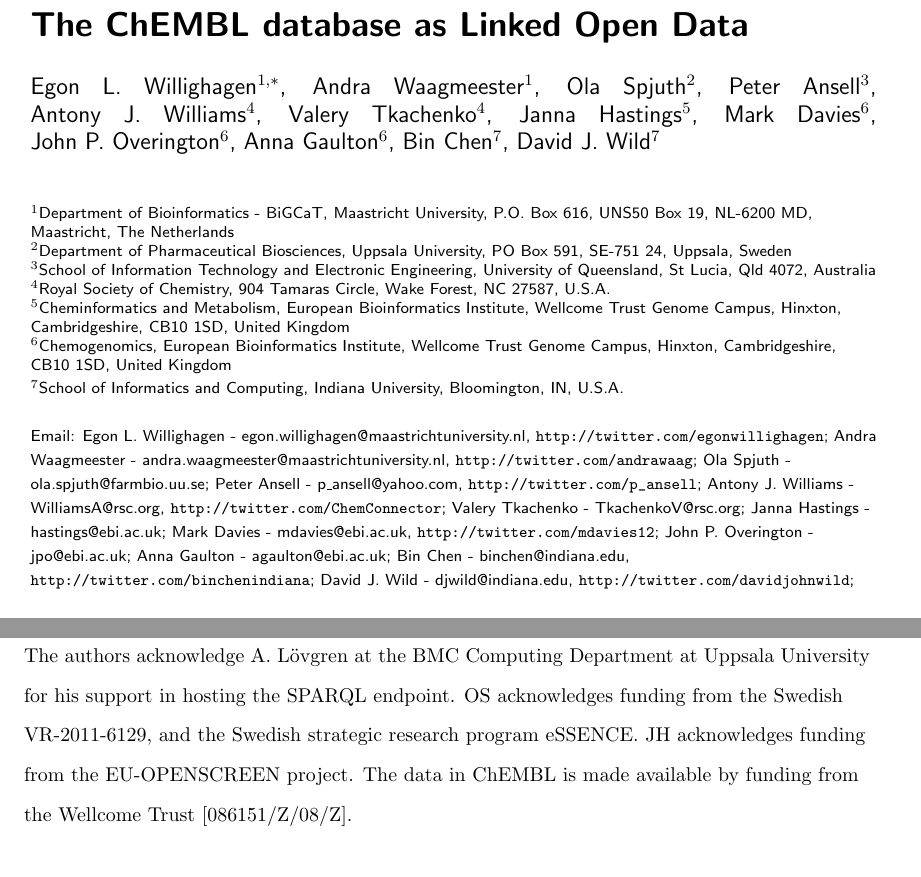
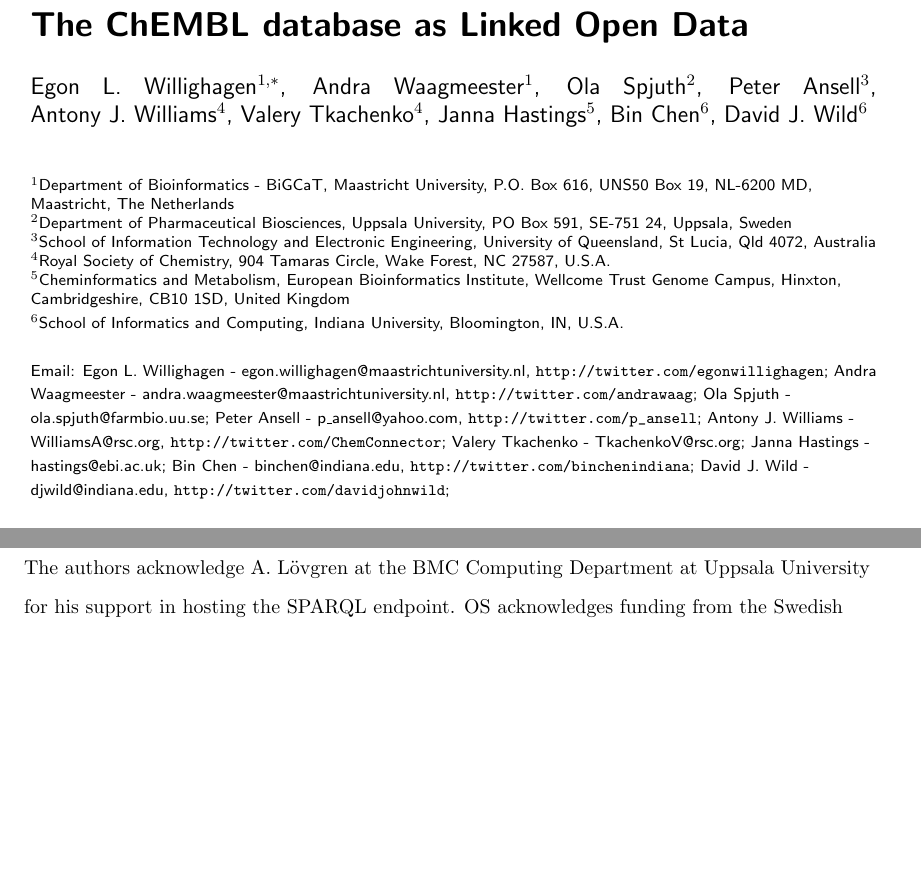
Before and after one commit to egonw/chembl-rdf-paper, a LaTeX document (article.tex): two parts of pages 1 and 18 of 22 before the commit and two parts of pages 1 and 17 of 21 after it, joined at a grey line, cut so that both start at the same text, the shorter picture padded with empty space. Compiled offline with pdfLaTeX; a missing bibliography style is replaced by a similar one.

Commit message:
To reduce potential confusion, the ChEMBL team withdrew as authors, to make clear that this version is not to be confused with the RDF they will start distributing

```diff
--- a/article.tex
+++ b/article.tex
@@ -29,11 +29,8 @@
 Antony~J.~Williams$^4$\email{Antony J. Williams - WilliamsA@rsc.org, \url{http://twitter.com/ChemConnector}}\and
 Valery~Tkachenko$^4$\email{Valery Tkachenko - TkachenkoV@rsc.org}\and
 Janna~Hastings$^5$\email{Janna Hastings - hastings@ebi.ac.uk}\and
-Mark~Davies$^6$\email{Mark Davies - mdavies@ebi.ac.uk, \url{http://twitter.com/mdavies12}}\and
-John~P.~Overington$^6$\email{John P. Overington - jpo@ebi.ac.uk}\and
-Anna~Gaulton$^6$\email{Anna Gaulton - agaulton@ebi.ac.uk}\and
-Bin~Chen$^7$\email{Bin Chen - binchen@indiana.edu, \url{http://twitter.com/binchenindiana}}\and
-David~J.~Wild$^7$\email{David J. Wild - djwild@indiana.edu, \url{http://twitter.com/davidjohnwild}}
+Bin~Chen$^6$\email{Bin Chen - binchen@indiana.edu, \url{http://twitter.com/binchenindiana}}\and
+David~J.~Wild$^6$\email{David J. Wild - djwild@indiana.edu, \url{http://twitter.com/davidjohnwild}}
 }
 
 \address{\iid(1)Department of Bioinformatics - BiGCaT, Maastricht University, P.O. Box 616, UNS50 Box 19, NL-6200 MD, Maastricht, The Netherlands  \\
@@ -41,8 +38,7 @@
 \iid(3)School of Information Technology and Electronic Engineering, University of Queensland, St Lucia, Qld 4072, Australia \\
 \iid(4)Royal Society of Chemistry, 904 Tamaras Circle, Wake Forest, NC 27587, U.S.A. \\
 \iid(5)Cheminformatics and Metabolism, European Bioinformatics Institute, Wellcome Trust Genome Campus, Hinxton, Cambridgeshire, CB10 1SD, United Kingdom \\
-\iid(6)Chemogenomics, European Bioinformatics Institute, Wellcome Trust Genome Campus, Hinxton, Cambridgeshire, CB10 1SD, United Kingdom \\
-\iid(7)School of Informatics and Computing, Indiana University, Bloomington, IN, U.S.A.
+\iid(6)School of Informatics and Computing, Indiana University, Bloomington, IN, U.S.A.
 }
 
 \maketitle
@@ -783,8 +778,6 @@
 
 The authors acknowledge A. L\"ovgren at the BMC Computing Department at Uppsala University for his
 support in hosting the SPARQL endpoint. OS acknowledges funding from the Swedish VR-2011-6129, and the Swedish strategic research program eSSENCE.
-JH acknowledges funding from the EU-OPENSCREEN project.
-The data in ChEMBL is made available by funding from the Wellcome Trust [086151/Z/08/Z].
 
 {\ifthenelse{\boolean{publ}}{\footnotesize}{\small}
  \bibliographystyle{bmc_article}  % Style BST file
```
Also changed, not shown: article.tex (1 more changed lines).
